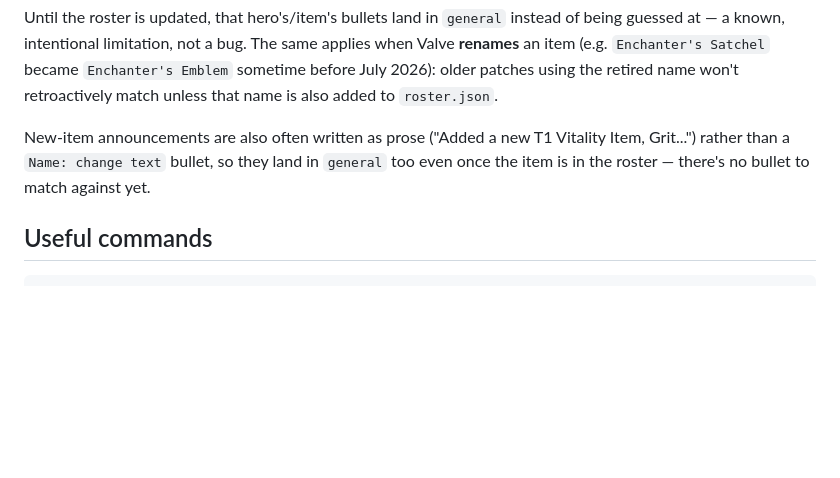
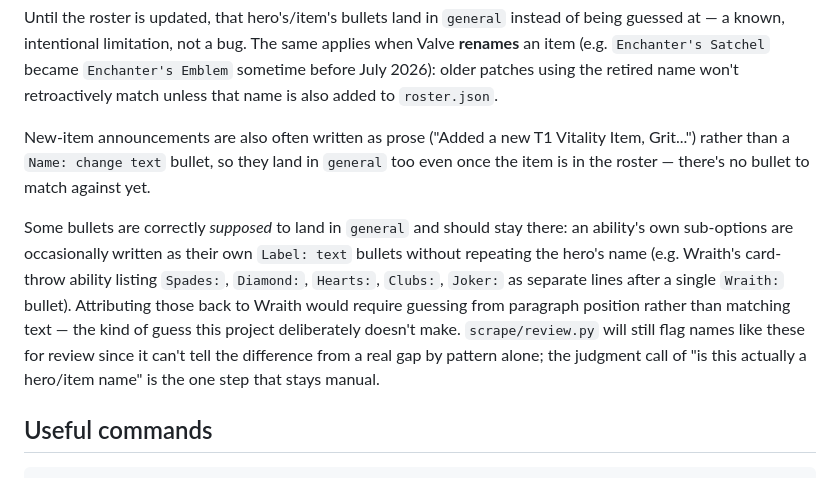
Before and after one commit to Fgodinez5060/Deadlock_Patch_Tracker_V2, a Markdown page: README.md, the part around the change. Rendered like a GitHub page; blank space fills up the shorter version.

Commit message:
Document ability sub-option bullets as a correct general-bucket case
Spades/Diamond/Hearts/Clubs/Joker in the review.py output aren't items - they're
sub-effects of Wraith's card-throw ability, written as their own Label: text bullets
without repeating "Wraith:". Attributing them back to Wraith would mean guessing from
paragraph position instead of matching text, so general is the right outcome here,
not a gap. review.py can't distinguish this from a real miss by pattern alone, so it's
documented as the one judgment call that stays manual.

````diff
--- a/README.md
+++ b/README.md
@@ -61,6 +61,16 @@ New-item announcements are also often written as prose ("Added a new T1 Vitality
 Grit...") rather than a `Name: change text` bullet, so they land in `general` too even
 once the item is in the roster — there's no bullet to match against yet.
 
+Some bullets are correctly *supposed* to land in `general` and should stay there: an
+ability's own sub-options are occasionally written as their own `Label: text` bullets
+without repeating the hero's name (e.g. Wraith's card-throw ability listing `Spades:`,
+`Diamond:`, `Hearts:`, `Clubs:`, `Joker:` as separate lines after a single `Wraith:`
+bullet). Attributing those back to Wraith would require guessing from paragraph
+position rather than matching text — the kind of guess this project deliberately
+doesn't make. `scrape/review.py` will still flag names like these for review since it
+can't tell the difference from a real gap by pattern alone; the judgment call of
+"is this actually a hero/item name" is the one step that stays manual.
+
 ## Useful commands
 
 ```powershell
````
